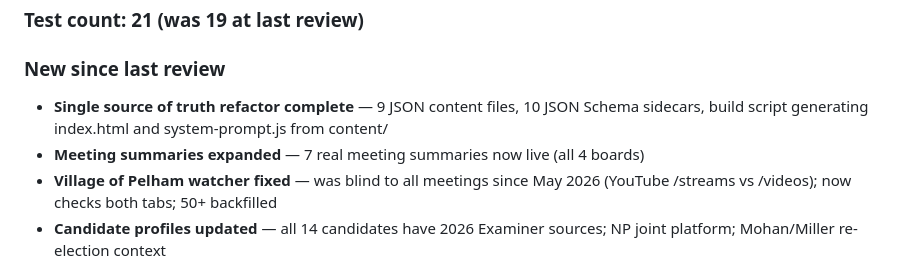
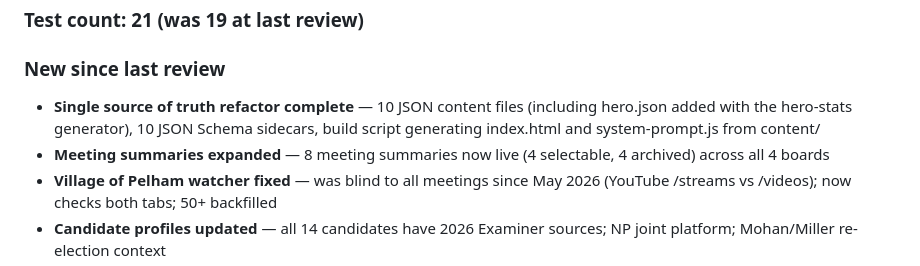
Before and after one commit to katiekeenan123/pelham-civic-guide, a Markdown page: REVIEWER-BRIEFING.md, the part around the change. Drawn GitHub-style.

```diff
--- a/REVIEWER-BRIEFING.md
+++ b/REVIEWER-BRIEFING.md
@@ -24,8 +24,8 @@ A civic transparency site for Pelham, NY. AI-generated meeting summaries, electi
 ### Test count: 21 (was 19 at last review)
 
 ### New since last review
-- **Single source of truth refactor complete** — 9 JSON content files, 10 JSON Schema sidecars, build script generating index.html and system-prompt.js from content/
-- **Meeting summaries expanded** — 7 real meeting summaries now live (all 4 boards)
+- **Single source of truth refactor complete** — 10 JSON content files (including hero.json added with the hero-stats generator), 10 JSON Schema sidecars, build script generating index.html and system-prompt.js from content/
+- **Meeting summaries expanded** — 8 meeting summaries now live (4 selectable, 4 archived) across all 4 boards
 - **Village of Pelham watcher fixed** — was blind to all meetings since May 2026 (YouTube /streams vs /videos); now checks both tabs; 50+ backfilled
 - **Candidate profiles updated** — all 14 candidates have 2026 Examiner sources; NP joint platform; Mohan/Miller re-election context
 - **facts.json** — 40 canonical facts with cautions, confidence levels, and supersedes fields; resolves the factual conflicts found in the audit
```
Also changed, not shown: README.md (+6 -4 lines).
